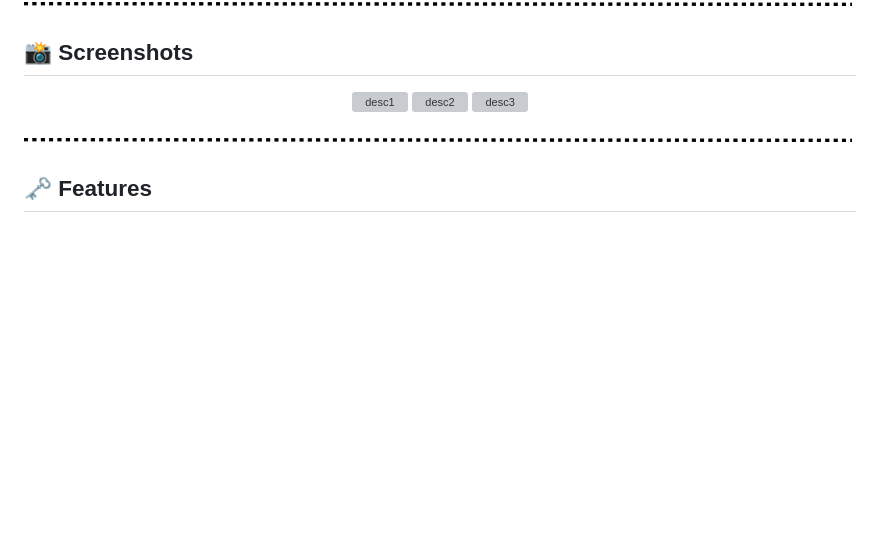
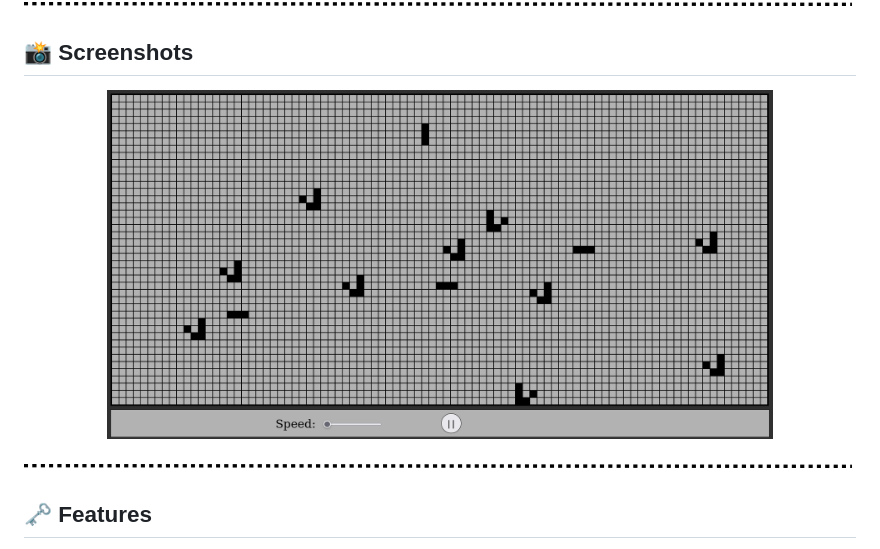
Before and after one commit to cloudvlad/GameOfLife, a Markdown page: README.md, the part around the change. Drawn GitHub-style; pictures changed too: images/screenshot.png (added); blank space fills up the shorter version; grey boxes are pictures that could not be loaded.

Commit message:
Added screenshot

```diff
--- a/README.md
+++ b/README.md
@@ -45,9 +45,7 @@ When the initial state is set the simulation begins with applying the rules in t
 
 ## :camera_flash: Screenshots
 <p align="center">
-<img alt="desc1" width="30%" src="#">
-<img alt="desc2" width="30%" src="#">
-<img alt="desc3" width="30%" src="#">
+<img alt="desc1" width="80%" src="images/screenshot.png">
 </p>
 
 <p align="center">
```
